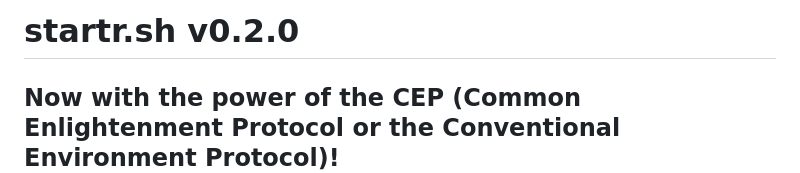
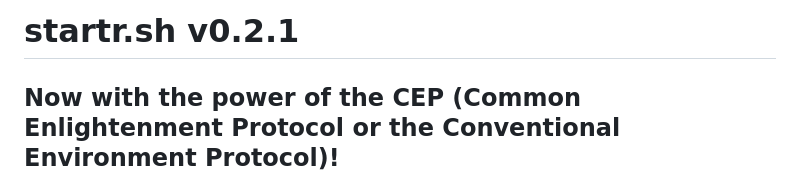
Before and after one commit to opencoca/startr.sh, a Markdown page: README.md, the part around the change. Drawn GitHub-style.

Commit message:
chore: Bump version to v0.2.1 in README

```diff
--- a/README.md
+++ b/README.md
@@ -1,4 +1,4 @@
-# startr.sh v0.2.0
+# startr.sh v0.2.1
 
 ## Now with the power of the CEP (Common Enlightenment Protocol or the Conventional Environment Protocol)!
 
```
